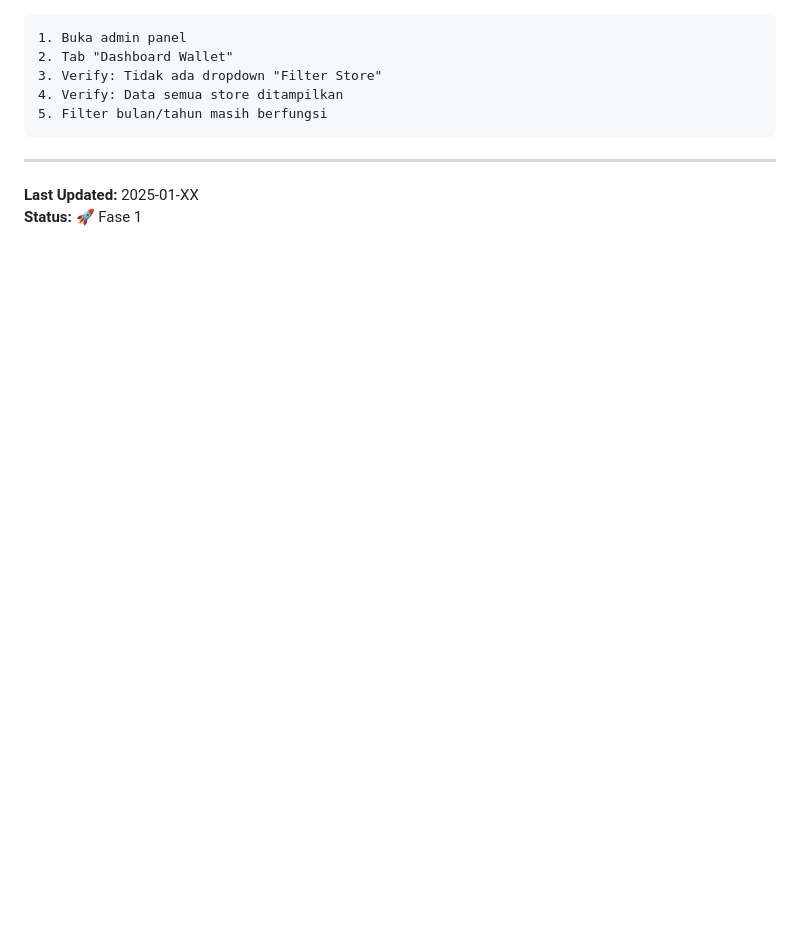
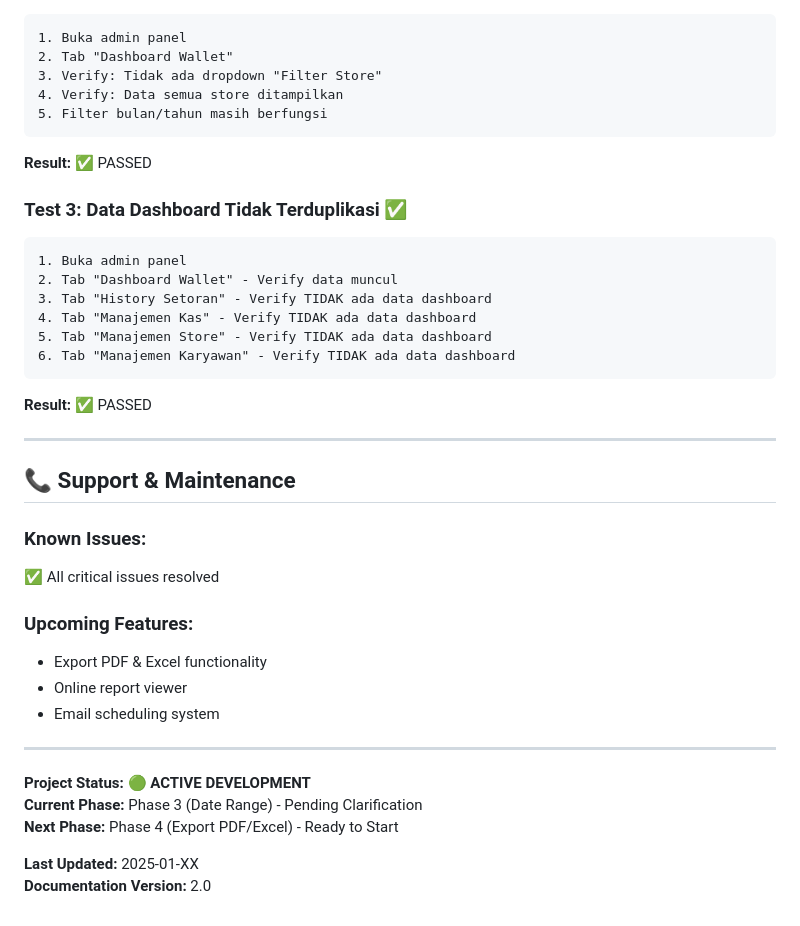
Before and after one commit to tekrabyte/posm, a Markdown page: test_result.md, the part around the change printed below. Drawn GitHub-style; blank space fills up the shorter version.

````diff
--- a/test_result.md
+++ b/test_result.md
@@ -417,8 +411,36 @@ Struktur HTML yang salah - elemen-elemen dashboard berada **di luar** container
 4. Verify: Data semua store ditampilkan
 5. Filter bulan/tahun masih berfungsi
 ```
+**Result:** ✅ PASSED
+
+### Test 3: Data Dashboard Tidak Terduplikasi ✅
+```
+1. Buka admin panel
+2. Tab "Dashboard Wallet" - Verify data muncul
+3. Tab "History Setoran" - Verify TIDAK ada data dashboard
+4. Tab "Manajemen Kas" - Verify TIDAK ada data dashboard
+5. Tab "Manajemen Store" - Verify TIDAK ada data dashboard
+6. Tab "Manajemen Karyawan" - Verify TIDAK ada data dashboard
+```
+**Result:** ✅ PASSED
 
 ---
 
+## 📞 Support & Maintenance
+
+### Known Issues:
+✅ All critical issues resolved
+
+### Upcoming Features:
+- Export PDF & Excel functionality
+- Online report viewer
+- Email scheduling system
+
+---
+
+**Project Status:** 🟢 **ACTIVE DEVELOPMENT**
+**Current Phase:** Phase 3 (Date Range) - Pending Clarification
+**Next Phase:** Phase 4 (Export PDF/Excel) - Ready to Start
+
 **Last Updated:** 2025-01-XX
-**Status:** 🚀 Fase 1
+**Documentation Version:** 2.0
````
Also changed, not shown: other parts of test_result.md (+32 -38 lines).
